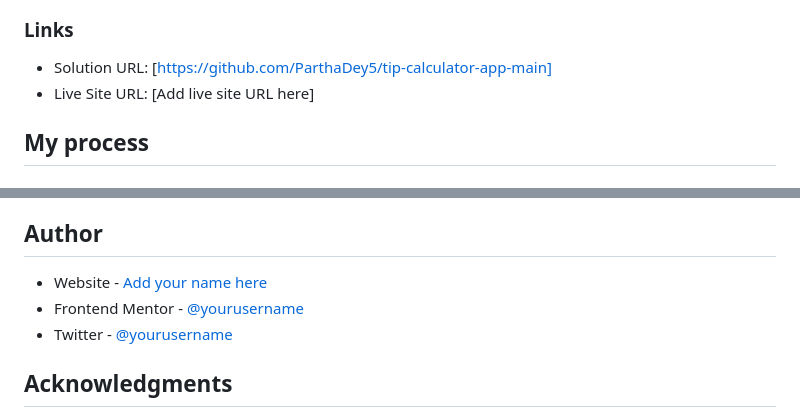
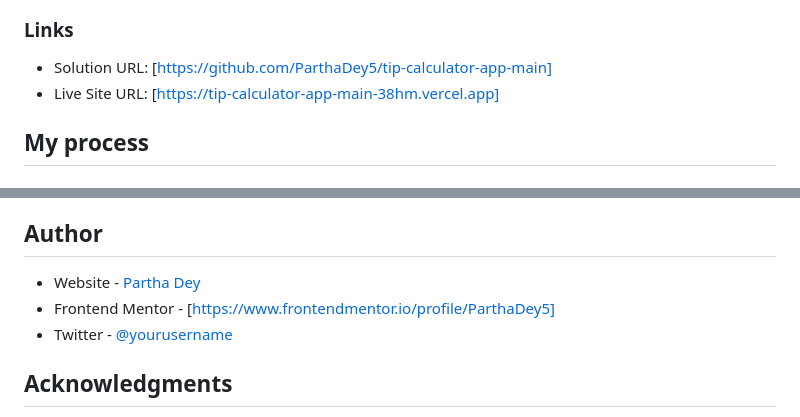
Before and after one commit to ParthaDey5/tip-calculator-app-main, a Markdown page: README.md, 2 parts joined by grey strips. Drawn GitHub-style.

```diff
--- a/README.md
+++ b/README.md
@@ -34,7 +34,7 @@ Users should be able to:
 ### Links
 
 - Solution URL: [https://github.com/ParthaDey5/tip-calculator-app-main]
-- Live Site URL: [Add live site URL here]
+- Live Site URL: [https://tip-calculator-app-main-38hm.vercel.app]
 
 ## My process
 
@@ -146,8 +146,8 @@ I worked with AI coding assistants during this project to enhance my learning ex
 
 ## Author
 
-- Website - [Add your name here](https://www.your-site.com)
-- Frontend Mentor - [@yourusername](https://www.frontendmentor.io/profile/yourusername)
+- Website - [Partha Dey](https://portfolio-delta-ten-55.vercel.app)
+- Frontend Mentor - [https://www.frontendmentor.io/profile/ParthaDey5]
 - Twitter - [@yourusername](https://www.twitter.com/yourusername)
 
 ## Acknowledgments
```
